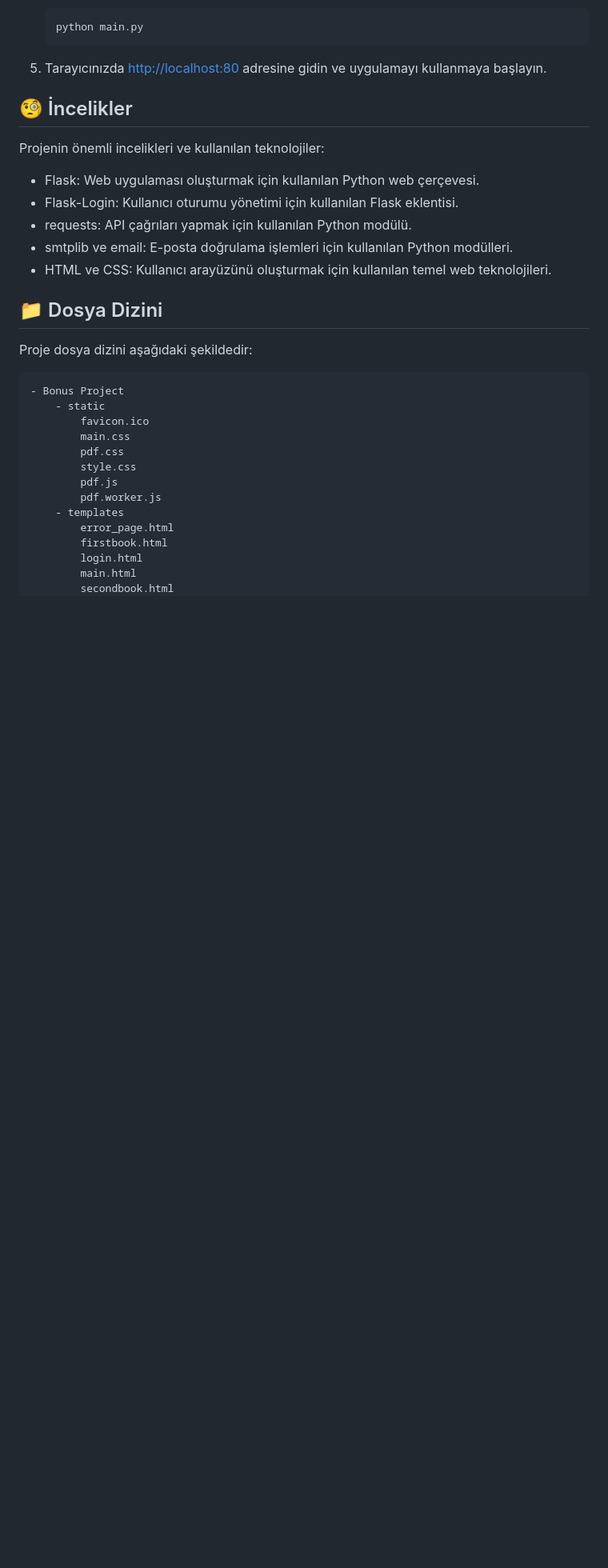
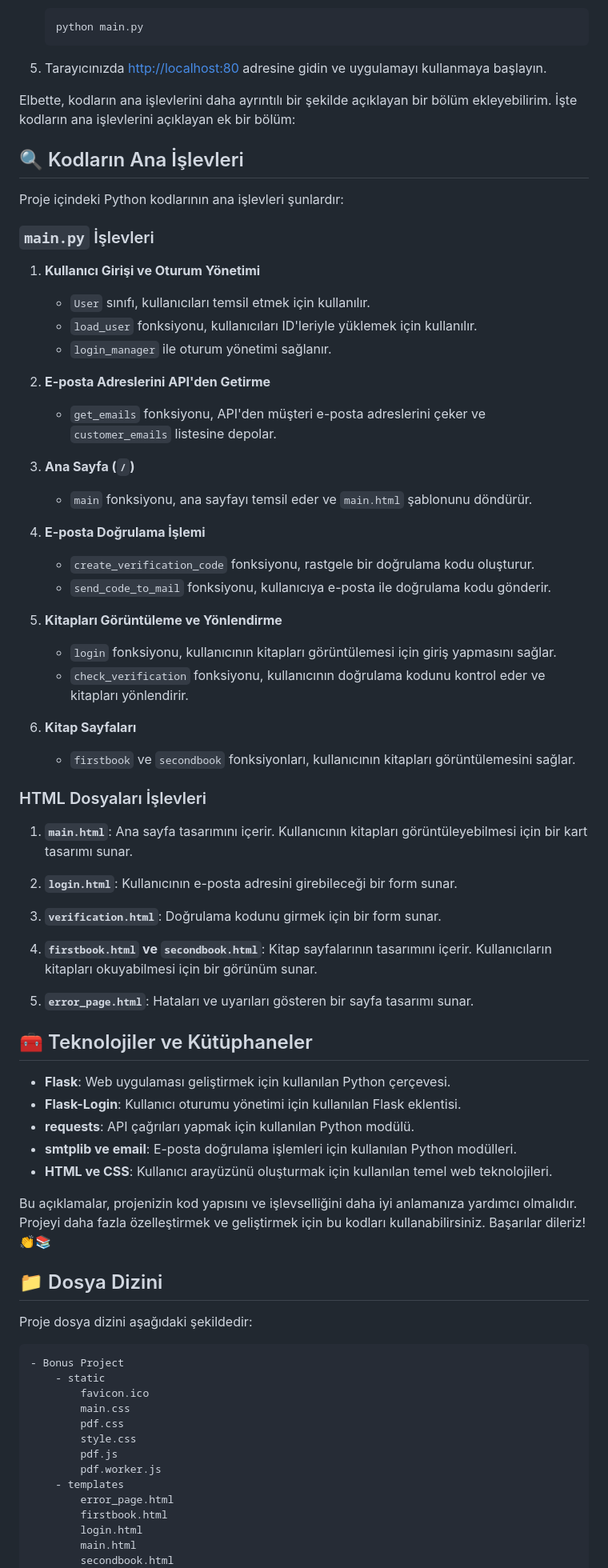
Before and after one commit to Ayaato/my-salcomp-projects, a Markdown page: Bonus Project/README.md, the part around the change. Shown: that part at 80% size. Drawn GitHub-style; blank space fills up the shorter version.

```diff
--- a/Bonus Project/README.md
+++ b/Bonus Project/README.md
@@ -34,15 +34,63 @@ Projeyi yerel makinenizde çalıştırmak için aşağıdaki adımları izleyebi
 
 5. Tarayıcınızda [http://localhost:80](http://localhost:80) adresine gidin ve uygulamayı kullanmaya başlayın.
 
-## 🧐 İncelikler
+Elbette, kodların ana işlevlerini daha ayrıntılı bir şekilde açıklayan bir bölüm ekleyebilirim. İşte kodların ana işlevlerini açıklayan ek bir bölüm:
 
-Projenin önemli incelikleri ve kullanılan teknolojiler:
+## 🔍 Kodların Ana İşlevleri
 
-- Flask: Web uygulaması oluşturmak için kullanılan Python web çerçevesi.
-- Flask-Login: Kullanıcı oturumu yönetimi için kullanılan Flask eklentisi.
-- requests: API çağrıları yapmak için kullanılan Python modülü.
-- smtplib ve email: E-posta doğrulama işlemleri için kullanılan Python modülleri.
-- HTML ve CSS: Kullanıcı arayüzünü oluşturmak için kullanılan temel web teknolojileri.
+Proje içindeki Python kodlarının ana işlevleri şunlardır:
+
+### `main.py` İşlevleri
+
+1. **Kullanıcı Girişi ve Oturum Yönetimi**
+
+   - `User` sınıfı, kullanıcıları temsil etmek için kullanılır.
+   - `load_user` fonksiyonu, kullanıcıları ID'leriyle yüklemek için kullanılır.
+   - `login_manager` ile oturum yönetimi sağlanır.
+
+2. **E-posta Adreslerini API'den Getirme**
+
+   - `get_emails` fonksiyonu, API'den müşteri e-posta adreslerini çeker ve `customer_emails` listesine depolar.
+
+3. **Ana Sayfa (`/`)**
+
+   - `main` fonksiyonu, ana sayfayı temsil eder ve `main.html` şablonunu döndürür.
+
+4. **E-posta Doğrulama İşlemi**
+
+   - `create_verification_code` fonksiyonu, rastgele bir doğrulama kodu oluşturur.
+   - `send_code_to_mail` fonksiyonu, kullanıcıya e-posta ile doğrulama kodu gönderir.
+
+5. **Kitapları Görüntüleme ve Yönlendirme**
+
+   - `login` fonksiyonu, kullanıcının kitapları görüntülemesi için giriş yapmasını sağlar.
+   - `check_verification` fonksiyonu, kullanıcının doğrulama kodunu kontrol eder ve kitapları yönlendirir.
+
+6. **Kitap Sayfaları**
+
+   - `firstbook` ve `secondbook` fonksiyonları, kullanıcının kitapları görüntülemesini sağlar.
+
+### HTML Dosyaları İşlevleri
+
+1. **`main.html`**: Ana sayfa tasarımını içerir. Kullanıcının kitapları görüntüleyebilmesi için bir kart tasarımı sunar.
+
+2. **`login.html`**: Kullanıcının e-posta adresini girebileceği bir form sunar.
+
+3. **`verification.html`**: Doğrulama kodunu girmek için bir form sunar.
+
+4. **`firstbook.html` ve `secondbook.html`**: Kitap sayfalarının tasarımını içerir. Kullanıcıların kitapları okuyabilmesi için bir görünüm sunar.
+
+5. **`error_page.html`**: Hataları ve uyarıları gösteren bir sayfa tasarımı sunar.
+
+## 🧰 Teknolojiler ve Kütüphaneler
+
+- **Flask**: Web uygulaması geliştirmek için kullanılan Python çerçevesi.
+- **Flask-Login**: Kullanıcı oturumu yönetimi için kullanılan Flask eklentisi.
+- **requests**: API çağrıları yapmak için kullanılan Python modülü.
+- **smtplib ve email**: E-posta doğrulama işlemleri için kullanılan Python modülleri.
+- **HTML ve CSS**: Kullanıcı arayüzünü oluşturmak için kullanılan temel web teknolojileri.
+
+Bu açıklamalar, projenizin kod yapısını ve işlevselliğini daha iyi anlamanıza yardımcı olmalıdır. Projeyi daha fazla özelleştirmek ve geliştirmek için bu kodları kullanabilirsiniz. Başarılar dileriz! 👏📚
 
 ## 📁 Dosya Dizini
 
```
